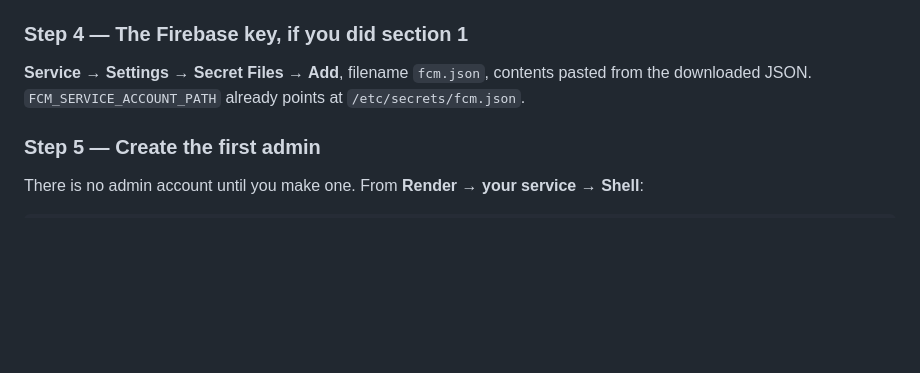
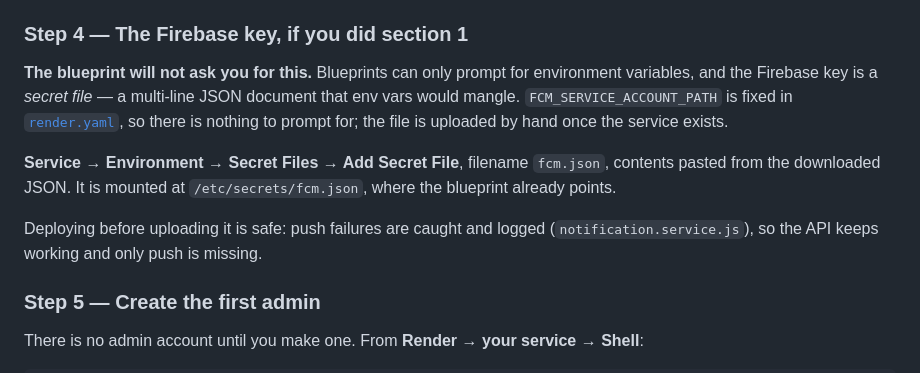
Before and after one commit to rutupatil27/MedAID, a Markdown page: DEPLOYMENT.md, the part around the change. Rendered like a GitHub page; blank space fills up the shorter version.

Commit message:
Clarify that blueprints cannot prompt for the Firebase secret file
It is uploaded by hand after the service exists, under Environment rather
than Settings, and deploying before it is uploaded is safe.

Co-Authored-By: Claude Opus 5 (1M context) <noreply@anthropic.com>

```diff
--- a/DEPLOYMENT.md
+++ b/DEPLOYMENT.md
@@ -189,8 +189,17 @@ Two that the blueprint sets for you, and why they matter:
 
 ### Step 4 — The Firebase key, if you did section 1
 
-**Service → Settings → Secret Files → Add**, filename `fcm.json`, contents pasted from the
-downloaded JSON. `FCM_SERVICE_ACCOUNT_PATH` already points at `/etc/secrets/fcm.json`.
+**The blueprint will not ask you for this.** Blueprints can only prompt for environment variables,
+and the Firebase key is a *secret file* — a multi-line JSON document that env vars would mangle.
+`FCM_SERVICE_ACCOUNT_PATH` is fixed in [`render.yaml`](render.yaml), so there is nothing to prompt
+for; the file is uploaded by hand once the service exists.
+
+**Service → Environment → Secret Files → Add Secret File**, filename `fcm.json`, contents pasted
+from the downloaded JSON. It is mounted at `/etc/secrets/fcm.json`, where the blueprint already
+points.
+
+Deploying before uploading it is safe: push failures are caught and logged
+(`notification.service.js`), so the API keeps working and only push is missing.
 
 ### Step 5 — Create the first admin
 
```
